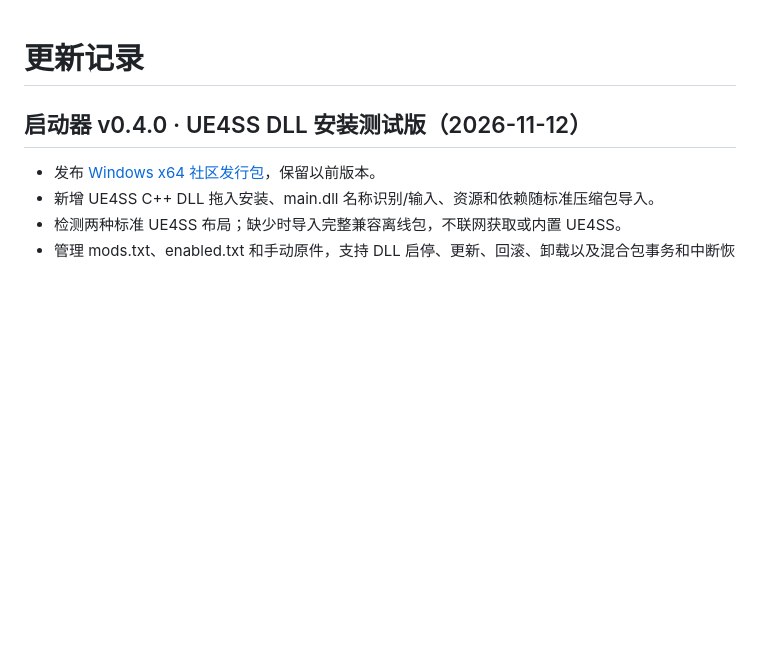
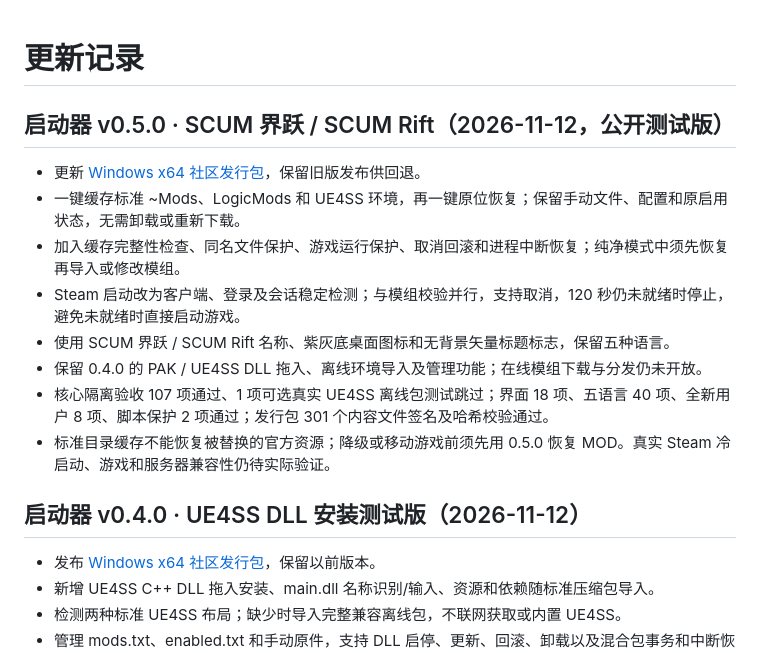
Before and after one commit to shisanliuli/scum-border-break-release, a Markdown page: CHANGELOG.md, the part around the change. Drawn GitHub-style; blank space fills up the shorter version.

```diff
--- a/CHANGELOG.md
+++ b/CHANGELOG.md
@@ -1,4 +1,15 @@
 # 更新记录
+
+## 启动器 v0.5.0 · SCUM 界跃 / SCUM Rift（2026-11-12，公开测试版）
+
+- 更新 [Windows x64 社区发行包](https://github.com/shisanliuli/scum-border-break-release/releases/tag/launcher-v0.5.0-test.1)，保留旧版发布供回退。
+- 一键缓存标准 ~Mods、LogicMods 和 UE4SS 环境，再一键原位恢复；保留手动文件、配置和原启用状态，无需卸载或重新下载。
+- 加入缓存完整性检查、同名文件保护、游戏运行保护、取消回滚和进程中断恢复；纯净模式中须先恢复再导入或修改模组。
+- Steam 启动改为客户端、登录及会话稳定检测；与模组校验并行，支持取消，120 秒仍未就绪时停止，避免未就绪时直接启动游戏。
+- 使用 SCUM 界跃 / SCUM Rift 名称、紫灰底桌面图标和无背景矢量标题标志，保留五种语言。
+- 保留 0.4.0 的 PAK / UE4SS DLL 拖入、离线环境导入及管理功能；在线模组下载与分发仍未开放。
+- 核心隔离验收 107 项通过、1 项可选真实 UE4SS 离线包测试跳过；界面 18 项、五语言 40 项、全新用户 8 项、脚本保护 2 项通过；发行包 301 个内容文件签名及哈希校验通过。
+- 标准目录缓存不能恢复被替换的官方资源；降级或移动游戏前须先用 0.5.0 恢复 MOD。真实 Steam 冷启动、游戏和服务器兼容性仍待实际验证。
 
 ## 启动器 v0.4.0 · UE4SS DLL 安装测试版（2026-11-12）
 
```
Also changed, not shown: README.md (+14 -11 lines), docs/launcher/VALIDATION.md (added, +22 -0 lines), docs/launcher/使用说明.md (added, +118 -0 lines), docs/launcher/更新记录.md (added, +49 -0 lines), docs/launcher/assets/rift-icon.png (added), 2 other files.
